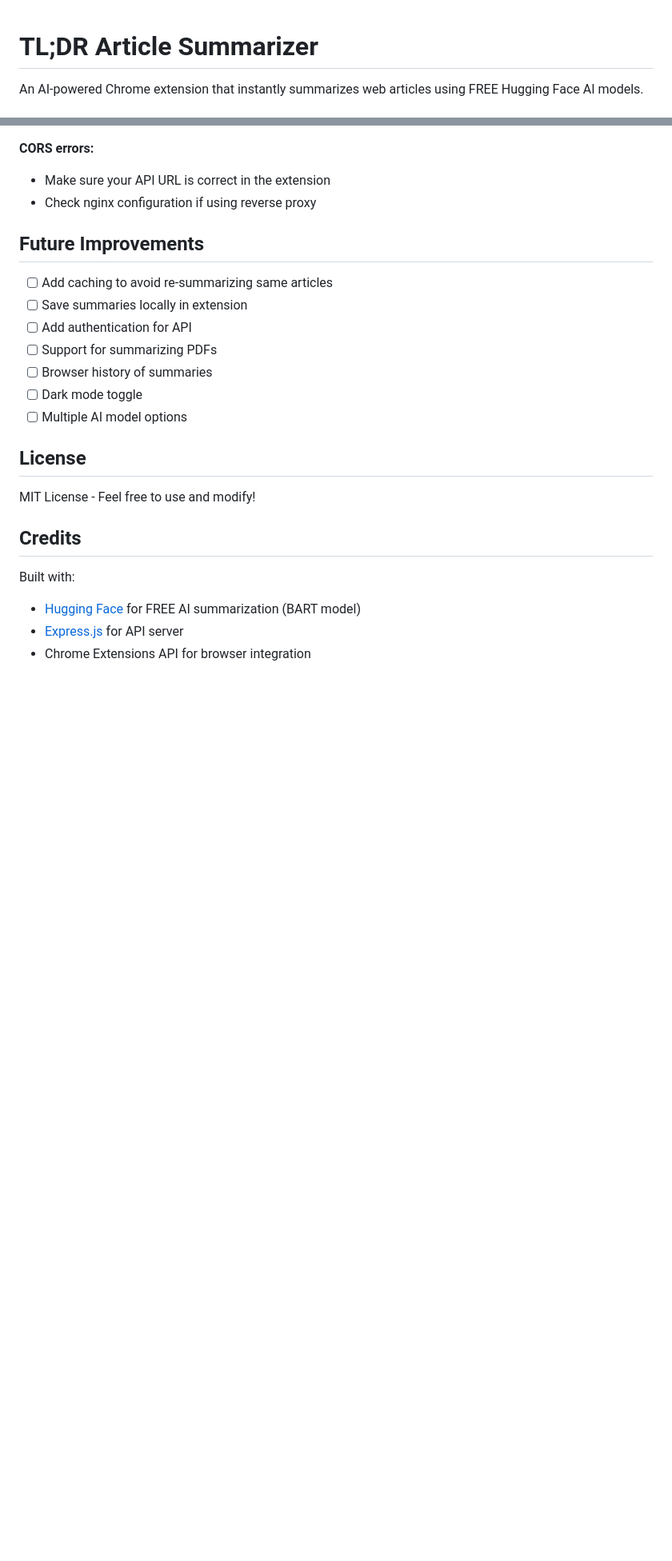
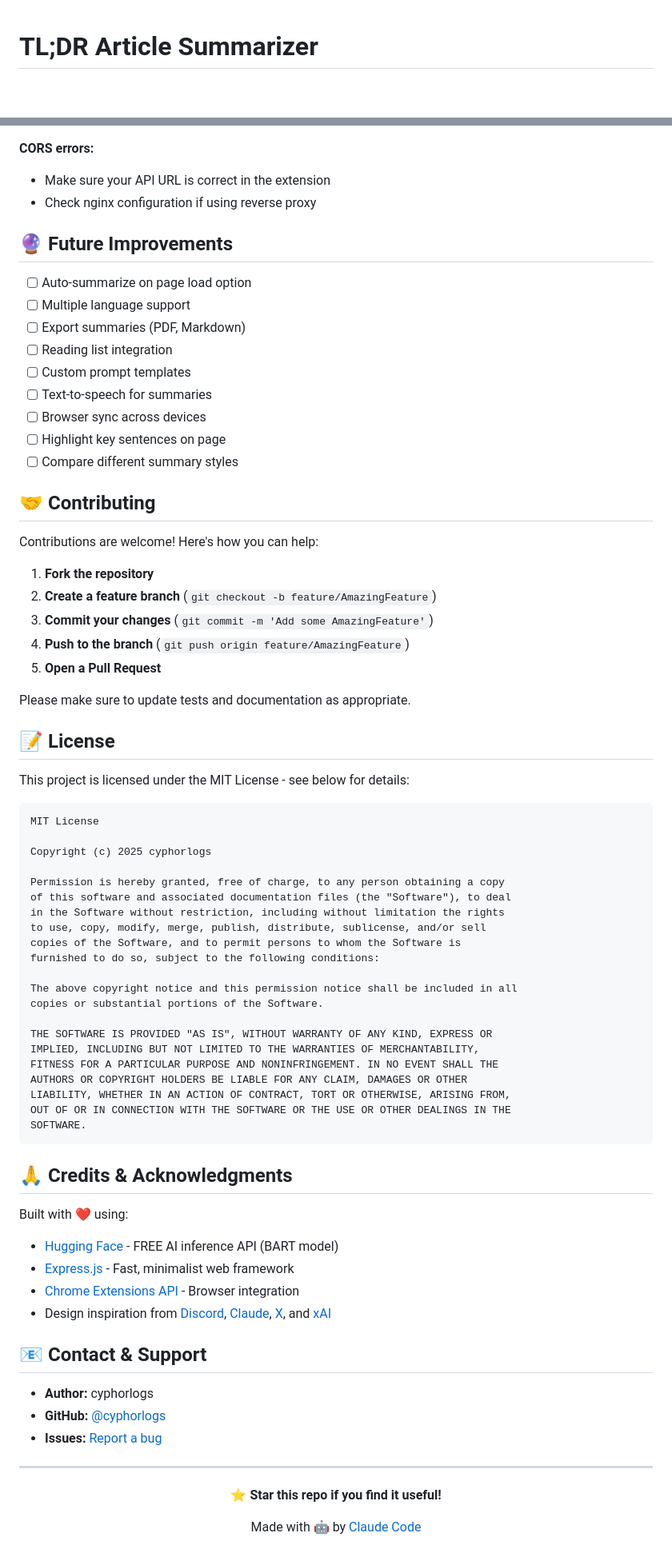
Before and after one commit to RellG/tldr-article-summarizer, a Markdown page: README.md, 2 parts joined by grey strips. Shown at 80% size. Rendered like a GitHub page; blank space fills up the shorter version.

````diff
--- a/README.md
+++ b/README.md
@@ -1,4 +1,4 @@
 # TL;DR Article Summarizer
 
-An AI-powered Chrome extension that instantly summarizes web articles using FREE Hugging Face AI models.
+<div align="center">
 
@@ -187,23 +293,78 @@ Using Hugging Face (FREE):
 - Make sure your API URL is correct in the extension
 - Check nginx configuration if using reverse proxy
 
-## Future Improvements
+## 🔮 Future Improvements
 
-- [ ] Add caching to avoid re-summarizing same articles
-- [ ] Save summaries locally in extension
-- [ ] Add authentication for API
-- [ ] Support for summarizing PDFs
-- [ ] Browser history of summaries
-- [ ] Dark mode toggle
-- [ ] Multiple AI model options
+- [ ] Auto-summarize on page load option
+- [ ] Multiple language support
+- [ ] Export summaries (PDF, Markdown)
+- [ ] Reading list integration
+- [ ] Custom prompt templates
+- [ ] Text-to-speech for summaries
+- [ ] Browser sync across devices
+- [ ] Highlight key sentences on page
+- [ ] Compare different summary styles
 
-## License
+## 🤝 Contributing
 
-MIT License - Feel free to use and modify!
+Contributions are welcome! Here's how you can help:
 
-## Credits
+1. **Fork the repository**
+2. **Create a feature branch** (`git checkout -b feature/AmazingFeature`)
+3. **Commit your changes** (`git commit -m 'Add some AmazingFeature'`)
+4. **Push to the branch** (`git push origin feature/AmazingFeature`)
+5. **Open a Pull Request**
 
-Built with:
-- [Hugging Face](https://huggingface.co/) for FREE AI summarization (BART model)
-- [Express.js](https://expressjs.com/) for API server
-- Chrome Extensions API for browser integration
+Please make sure to update tests and documentation as appropriate.
+
+## 📝 License
+
+This project is licensed under the MIT License - see below for details:
+
+```
+MIT License
+
+Copyright (c) 2025 cyphorlogs
+
+Permission is hereby granted, free of charge, to any person obtaining a copy
+of this software and associated documentation files (the "Software"), to deal
+in the Software without restriction, including without limitation the rights
+to use, copy, modify, merge, publish, distribute, sublicense, and/or sell
+copies of the Software, and to permit persons to whom the Software is
+furnished to do so, subject to the following conditions:
+
+The above copyright notice and this permission notice shall be included in all
+copies or substantial portions of the Software.
+
+THE SOFTWARE IS PROVIDED "AS IS", WITHOUT WARRANTY OF ANY KIND, EXPRESS OR
+IMPLIED, INCLUDING BUT NOT LIMITED TO THE WARRANTIES OF MERCHANTABILITY,
+FITNESS FOR A PARTICULAR PURPOSE AND NONINFRINGEMENT. IN NO EVENT SHALL THE
+AUTHORS OR COPYRIGHT HOLDERS BE LIABLE FOR ANY CLAIM, DAMAGES OR OTHER
+LIABILITY, WHETHER IN AN ACTION OF CONTRACT, TORT OR OTHERWISE, ARISING FROM,
+OUT OF OR IN CONNECTION WITH THE SOFTWARE OR THE USE OR OTHER DEALINGS IN THE
+SOFTWARE.
+```
+
+## 🙏 Credits & Acknowledgments
+
+Built with ❤️ using:
+- [Hugging Face](https://huggingface.co/) - FREE AI inference API (BART model)
+- [Express.js](https://expressjs.com/) - Fast, minimalist web framework
+- [Chrome Extensions API](https://developer.chrome.com/docs/extensions/) - Browser integration
+- Design inspiration from [Discord](https://discord.com), [Claude](https://claude.ai), [X](https://x.com), and [xAI](https://x.ai)
+
+## 📧 Contact & Support
+
+- **Author:** cyphorlogs
+- **GitHub:** [@cyphorlogs](https://github.com/cyphorlogs)
+- **Issues:** [Report a bug](https://github.com/cyphorlogs/tldr-article-summarizer/issues)
+
+---
+
+<div align="center">
+
+**⭐ Star this repo if you find it useful!**
+
+Made with 🤖 by [Claude Code](https://claude.com/claude-code)
+
+</div>
````
Also changed, not shown: other parts of README.md (+112 -6 lines).
